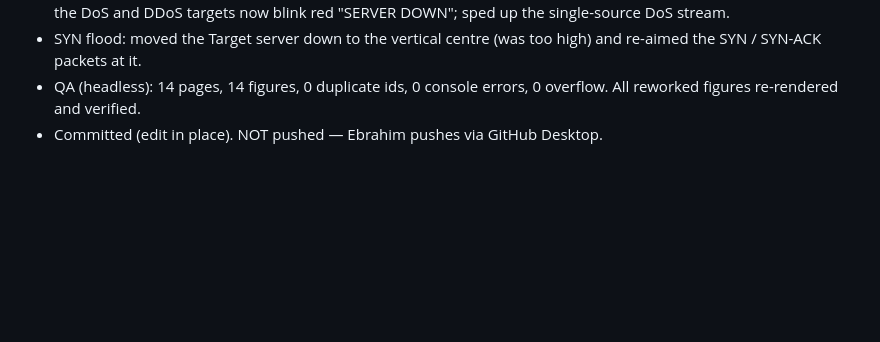
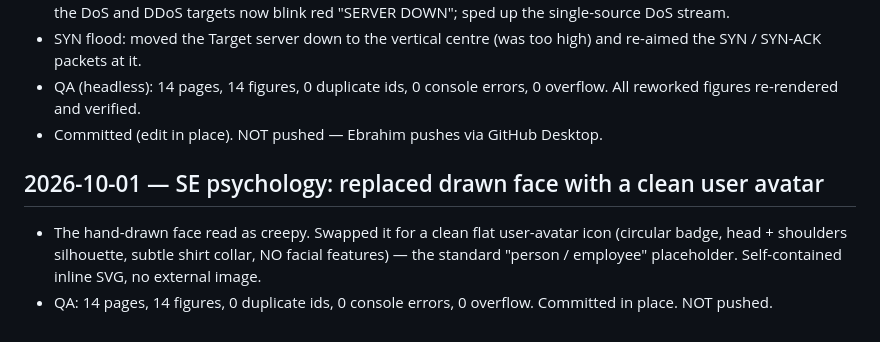
Before and after one commit to Ebrahim-Qareen/ceh-diploma, a Markdown page: DECISIONS.md, the part around the change. Drawn GitHub-style; blank space fills up the shorter version.

Commit message:
Session 9: replace creepy drawn face with a clean flat user avatar (SE psychology)
Co-Authored-By: Claude Opus 4.8 <noreply@anthropic.com>
Claude-Session: https://claude.ai/code/session_01SkdubvARYqfCLk8gv5K8G2

```diff
--- a/DECISIONS.md
+++ b/DECISIONS.md
@@ -342,3 +342,7 @@ Instructor review of the live page; fixed in the generators and rebuilt in place
 - SYN flood: moved the Target server down to the vertical centre (was too high) and re-aimed the SYN / SYN-ACK packets at it.
 - QA (headless): 14 pages, 14 figures, 0 duplicate ids, 0 console errors, 0 overflow. All reworked figures re-rendered and verified.
 - Committed (edit in place). NOT pushed — Ebrahim pushes via GitHub Desktop.
+
+## 2026-10-01 — SE psychology: replaced drawn face with a clean user avatar
+- The hand-drawn face read as creepy. Swapped it for a clean flat user-avatar icon (circular badge, head + shoulders silhouette, subtle shirt collar, NO facial features) — the standard "person / employee" placeholder. Self-contained inline SVG, no external image.
+- QA: 14 pages, 14 figures, 0 duplicate ids, 0 console errors, 0 overflow. Committed in place. NOT pushed.
```
